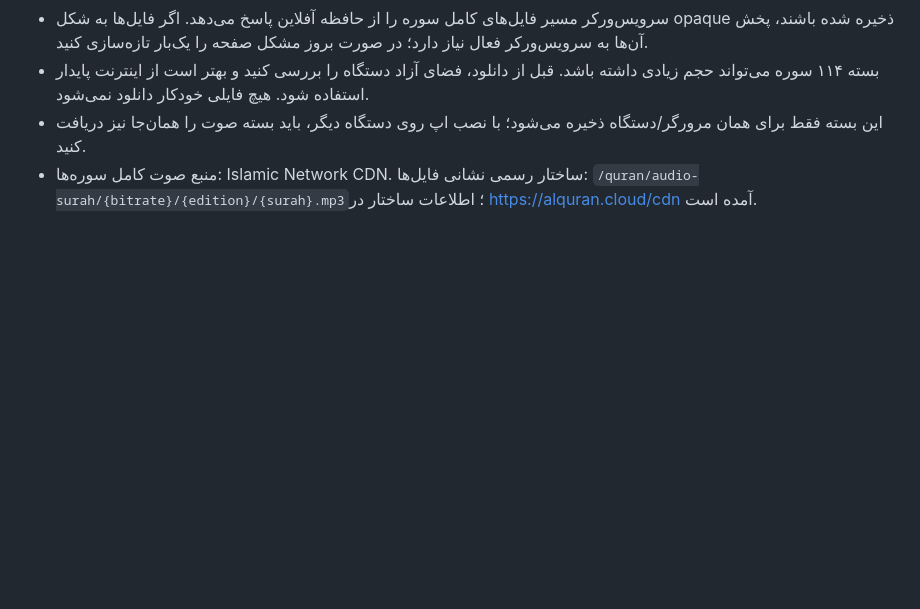
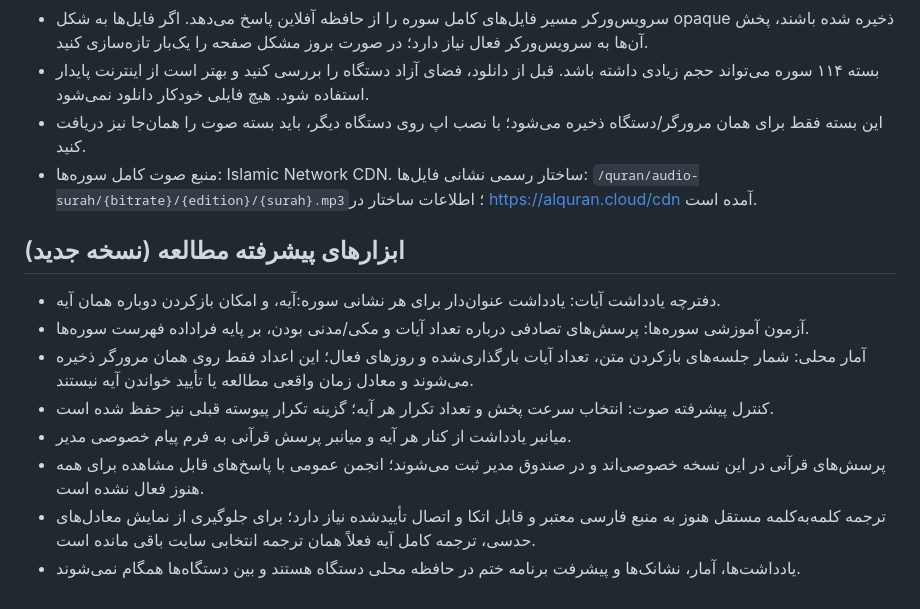
Before and after one commit to ngodstar9-lab/site-cs2, a Markdown page: README_FA.md, the part around the change. Rendered like a GitHub page; blank space fills up the shorter version.

Commit message:
Document advanced Quran study features

```diff
--- a/README_FA.md
+++ b/README_FA.md
@@ -147,3 +147,14 @@
 - بسته ۱۱۴ سوره می‌تواند حجم زیادی داشته باشد. قبل از دانلود، فضای آزاد دستگاه را بررسی کنید و بهتر است از اینترنت پایدار استفاده شود. هیچ فایلی خودکار دانلود نمی‌شود.
 - این بسته فقط برای همان مرورگر/دستگاه ذخیره می‌شود؛ با نصب اپ روی دستگاه دیگر، باید بسته صوت را همان‌جا نیز دریافت کنید.
 - منبع صوت کامل سوره‌ها: Islamic Network CDN. ساختار رسمی نشانی فایل‌ها: `/quran/audio-surah/{bitrate}/{edition}/{surah}.mp3`؛ اطلاعات ساختار در https://alquran.cloud/cdn آمده است.
+
+
+## ابزارهای پیشرفته مطالعه (نسخه جدید)
+- دفترچه یادداشت آیات: یادداشت عنوان‌دار برای هر نشانی سوره:آیه، و امکان بازکردن دوباره همان آیه.
+- آزمون آموزشی سوره‌ها: پرسش‌های تصادفی درباره تعداد آیات و مکی/مدنی بودن، بر پایه فراداده فهرست سوره‌ها.
+- آمار محلی: شمار جلسه‌های بازکردن متن، تعداد آیات بارگذاری‌شده و روزهای فعال؛ این اعداد فقط روی همان مرورگر ذخیره می‌شوند و معادل زمان واقعی مطالعه یا تأیید خواندن آیه نیستند.
+- کنترل پیشرفته صوت: انتخاب سرعت پخش و تعداد تکرار هر آیه؛ گزینه تکرار پیوسته قبلی نیز حفظ شده است.
+- میانبر یادداشت از کنار هر آیه و میانبر پرسش قرآنی به فرم پیام خصوصی مدیر.
+- پرسش‌های قرآنی در این نسخه خصوصی‌اند و در صندوق مدیر ثبت می‌شوند؛ انجمن عمومی با پاسخ‌های قابل مشاهده برای همه هنوز فعال نشده است.
+- ترجمه کلمه‌به‌کلمه مستقل هنوز به منبع فارسی معتبر و قابل اتکا و اتصال تأییدشده نیاز دارد؛ برای جلوگیری از نمایش معادل‌های حدسی، ترجمه کامل آیه فعلاً همان ترجمه انتخابی سایت باقی مانده است.
+- یادداشت‌ها، آمار، نشانک‌ها و پیشرفت برنامه ختم در حافظه محلی دستگاه هستند و بین دستگاه‌ها همگام نمی‌شوند.
```
